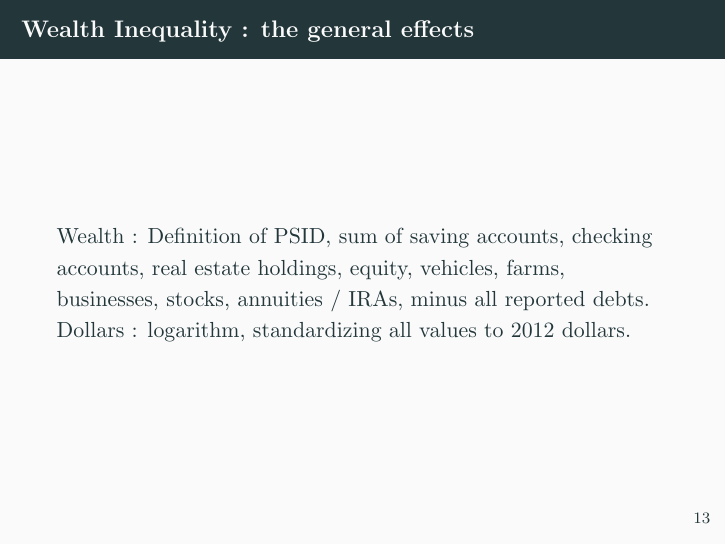
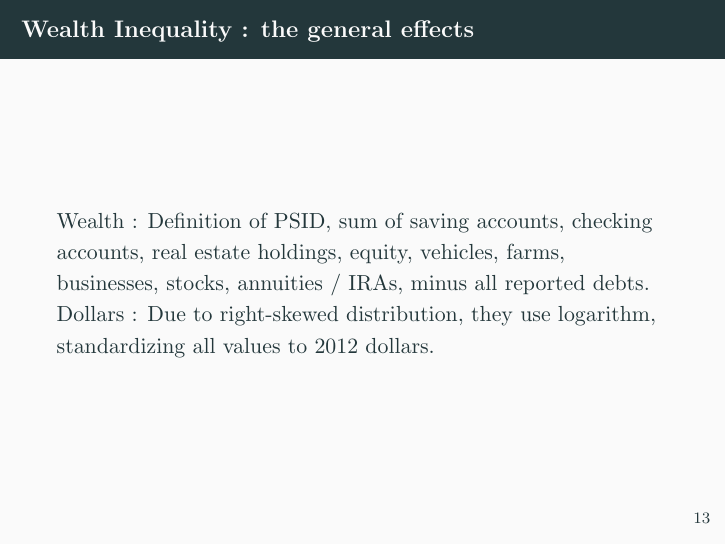
Before and after one commit to Paulogcd/Macroeconomics-3-Presentation, LaTeX slides (slides/slides.tex): page 16 of 20. Compiled offline with pdfLaTeX.

Commit message:
Progressing on the Slides.

```diff
--- a/slides/slides.tex
+++ b/slides/slides.tex
@@ -136,7 +136,7 @@
     \begin{frame}{\secname}
         Wealth : Definition of PSID, sum of saving accounts, checking accounts, real estate holdings, equity, vehicles,
         farms, businesses, stocks, annuities / IRAs, minus all reported debts.
-        \\ Dollars : logarithm, standardizing all values to 2012 dollars.
+        \\ Dollars : Due to right-skewed distribution, they use logarithm, standardizing all values to 2012 dollars.
     \end{frame}
 
 
```
Also changed, not shown: slides/slides.pdf, 3 other files.
